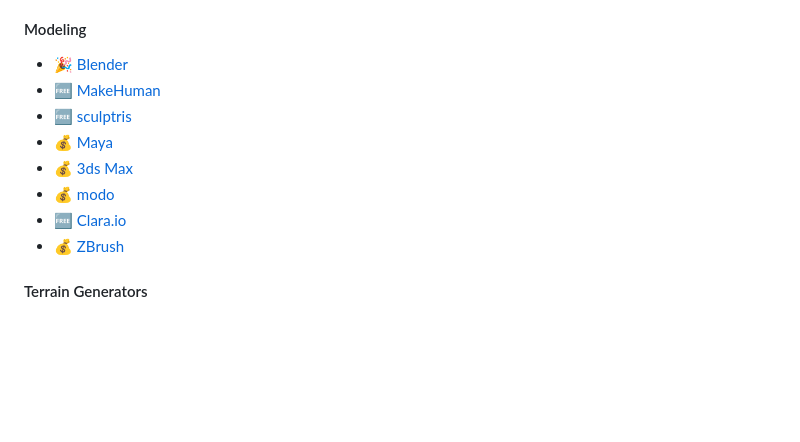
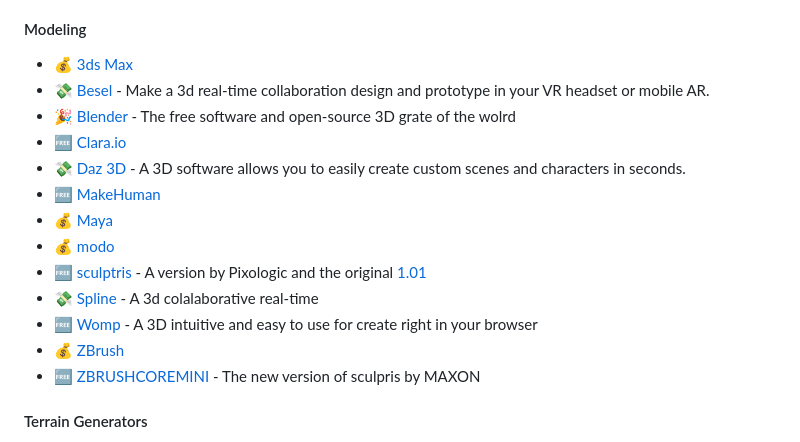
Before and after one commit to ellisonleao/magictools, a Markdown page: README.md, the part around the change. Rendered like a GitHub page; blank space fills up the shorter version.

Commit message:
Added more 3D software to the modeling topic (#297)
* Update README.md

* Update README.md

i added new raster to vector graphic converter programs opensource that i see good alternative.

* Update README.md

 alphabetically sorted

* Update README.md

Alphabetically organized the modeling topic
Added more 3D software to the modeling topic

* Update README.md

The corrected version of sculptris with the new alternative versions of the original

```diff
--- a/README.md
+++ b/README.md
@@ -163,14 +163,19 @@ _Great graphics placeholders and tools to turn that squared game into a picasso
 
 #### Modeling
 
-- :tada: [Blender](http://www.blender.org/)
+- :moneybag: [3ds Max](http://www.autodesk.com/products/3ds-max/overview)
+- :money_with_wings: [Besel](https://www.bezel.it/hq) - Make a 3d real-time collaboration design and prototype in your VR headset or mobile AR.
+- :tada: [Blender](http://www.blender.org/) - The free software and open-source 3D grate of the wolrd
+- :free: [Clara.io](https://clara.io/)
+- :money_with_wings: [Daz 3D](https://www.daz3d.com/) - A 3D software allows you to easily create custom scenes and characters in seconds.
 - :free: [MakeHuman](http://www.makehumancommunity.org/)
-- :free: [sculptris](http://pixologic.com/sculptris/)
 - :moneybag: [Maya](http://www.autodesk.com/products/maya/overview)
-- :moneybag: [3ds Max](http://www.autodesk.com/products/3ds-max/overview)
 - :moneybag: [modo](https://www.foundry.com/products/modo)
-- :free: [Clara.io](https://clara.io/)
+- :free: [sculptris](https://sculptris.br.uptodown.com/windows) - A version by Pixologic and the original [1.01](https://www.moddb.com/downloads/sculptris)
+- :money_with_wings: [Spline](https://spline.design/) - A 3d colalaborative real-time
+- :free: [Womp](https://womp.com/) - A 3D intuitive and easy to use for create right in your browser
 - :moneybag: [ZBrush](https://pixologic.com/)
+- :free: [ZBRUSHCOREMINI](https://www.maxon.net/en/zbrushcoremini) - The new version of sculpris by MAXON
 
 #### Terrain Generators
 
```
